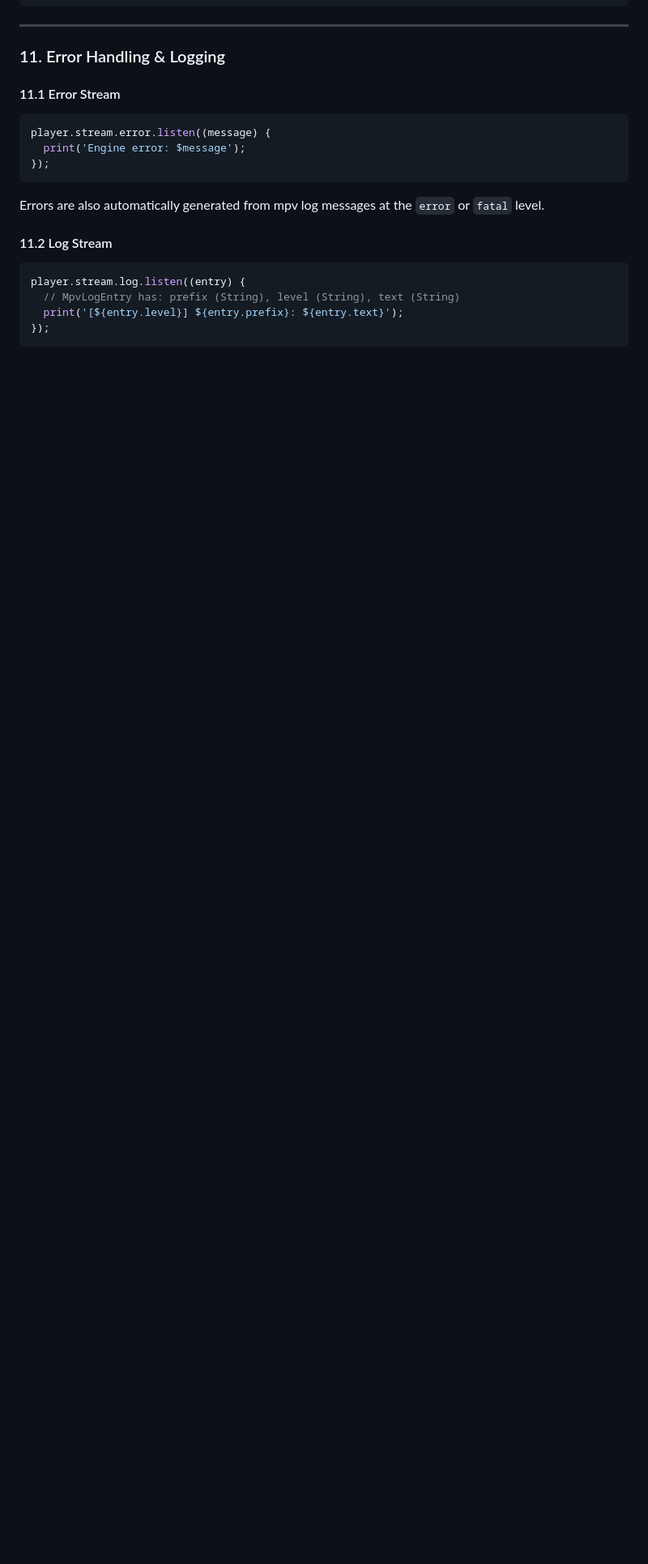
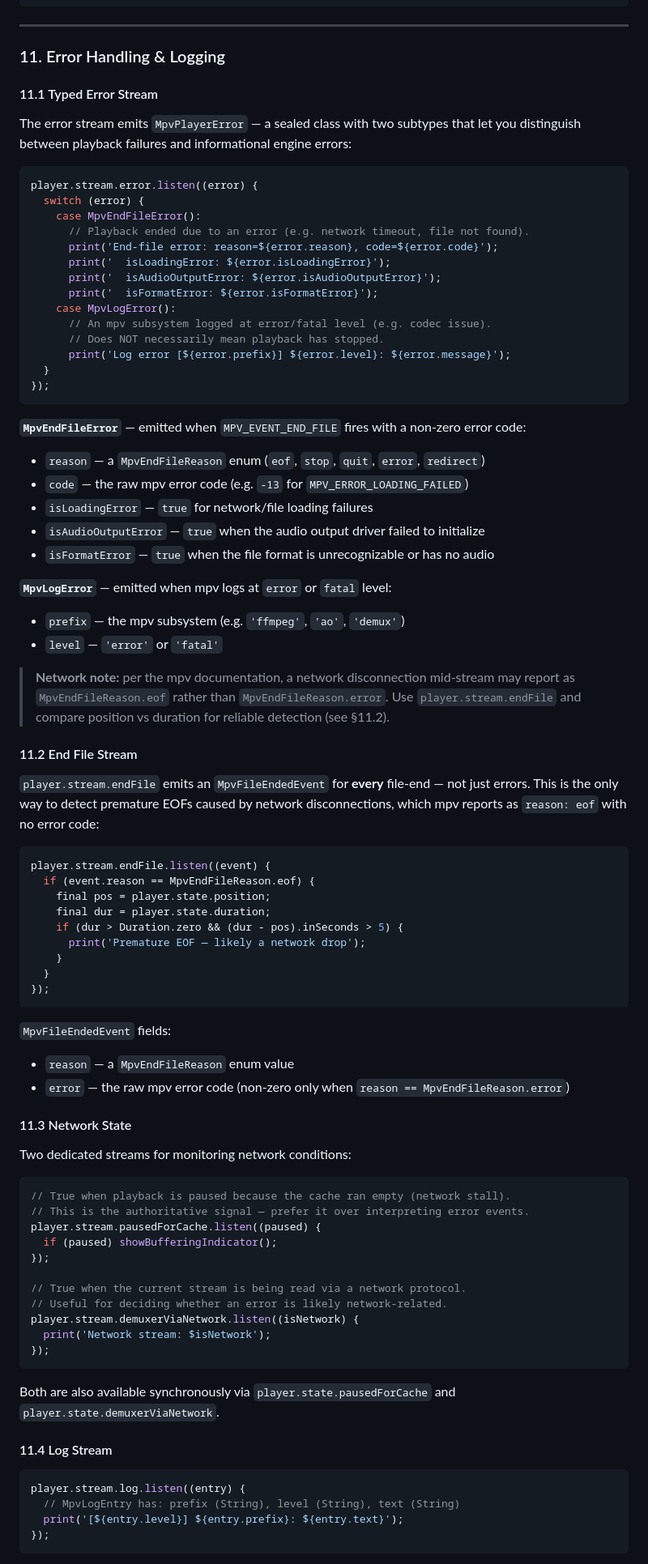
Before and after one commit to ales-drnz/mpv_audio_kit, a Markdown page: README.md, the part around the change printed below. Shown: that part at 81% size. GitHub-like rendering; blank space fills up the shorter version.

Commit message:
added smb protocol, better error handling and other minor fixes

````diff
--- a/README.md
+++ b/README.md
@@ -1080,17 +1083,83 @@ player.log('Cache miss — refetching segment', level: 'warn');
 
 ### 11. Error Handling & Logging
 
-#### 11.1 Error Stream
+#### 11.1 Typed Error Stream
+
+The error stream emits `MpvPlayerError` — a sealed class with two subtypes that let you distinguish between playback failures and informational engine errors:
 
 ```dart
-player.stream.error.listen((message) {
-  print('Engine error: $message');
+player.stream.error.listen((error) {
+  switch (error) {
+    case MpvEndFileError():
+      // Playback ended due to an error (e.g. network timeout, file not found).
+      print('End-file error: reason=${error.reason}, code=${error.code}');
+      print('  isLoadingError: ${error.isLoadingError}');
+      print('  isAudioOutputError: ${error.isAudioOutputError}');
+      print('  isFormatError: ${error.isFormatError}');
+    case MpvLogError():
+      // An mpv subsystem logged at error/fatal level (e.g. codec issue).
+      // Does NOT necessarily mean playback has stopped.
+      print('Log error [${error.prefix}] ${error.level}: ${error.message}');
+  }
 });
 ```
 
-Errors are also automatically generated from mpv log messages at the `error` or `fatal` level.
+**`MpvEndFileError`** — emitted when `MPV_EVENT_END_FILE` fires with a non-zero error code:
+- `reason` — a `MpvEndFileReason` enum (`eof`, `stop`, `quit`, `error`, `redirect`)
+- `code` — the raw mpv error code (e.g. `-13` for `MPV_ERROR_LOADING_FAILED`)
+- `isLoadingError` — `true` for network/file loading failures
+- `isAudioOutputError` — `true` when the audio output driver failed to initialize
+- `isFormatError` — `true` when the file format is unrecognizable or has no audio
 
-#### 11.2 Log Stream
+**`MpvLogError`** — emitted when mpv logs at `error` or `fatal` level:
+- `prefix` — the mpv subsystem (e.g. `'ffmpeg'`, `'ao'`, `'demux'`)
+- `level` — `'error'` or `'fatal'`
+
+> **Network note:** per the mpv documentation, a network disconnection mid-stream
+> may report as `MpvEndFileReason.eof` rather than `MpvEndFileReason.error`.
+> Use `player.stream.endFile` and compare position vs duration for reliable detection (see §11.2).
+
+#### 11.2 End File Stream
+
+`player.stream.endFile` emits an `MpvFileEndedEvent` for **every** file-end — not just errors. This is the only way to detect premature EOFs caused by network disconnections, which mpv reports as `reason: eof` with no error code:
+
+```dart
+player.stream.endFile.listen((event) {
+  if (event.reason == MpvEndFileReason.eof) {
+    final pos = player.state.position;
+    final dur = player.state.duration;
+    if (dur > Duration.zero && (dur - pos).inSeconds > 5) {
+      print('Premature EOF — likely a network drop');
+    }
+  }
+});
+```
+
+`MpvFileEndedEvent` fields:
+- `reason` — a `MpvEndFileReason` enum value
+- `error` — the raw mpv error code (non-zero only when `reason == MpvEndFileReason.error`)
+
+#### 11.3 Network State
+
+Two dedicated streams for monitoring network conditions:
+
+```dart
+// True when playback is paused because the cache ran empty (network stall).
+// This is the authoritative signal — prefer it over interpreting error events.
+player.stream.pausedForCache.listen((paused) {
+  if (paused) showBufferingIndicator();
+});
+
+// True when the current stream is being read via a network protocol.
+// Useful for deciding whether an error is likely network-related.
+player.stream.demuxerViaNetwork.listen((isNetwork) {
+  print('Network stream: $isNetwork');
+});
+```
+
+Both are also available synchronously via `player.state.pausedForCache` and `player.state.demuxerViaNetwork`.
+
+#### 11.4 Log Stream
 
 ```dart
 player.stream.log.listen((entry) {
````
Also changed, not shown: other parts of README.md (+20 -10 lines), CHANGELOG.md (+10 -0 lines), imgs/mpv_audio_kit.png, 15 other files.
